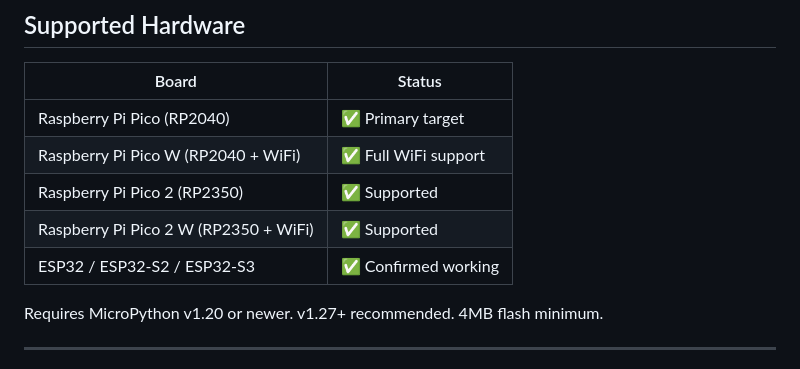
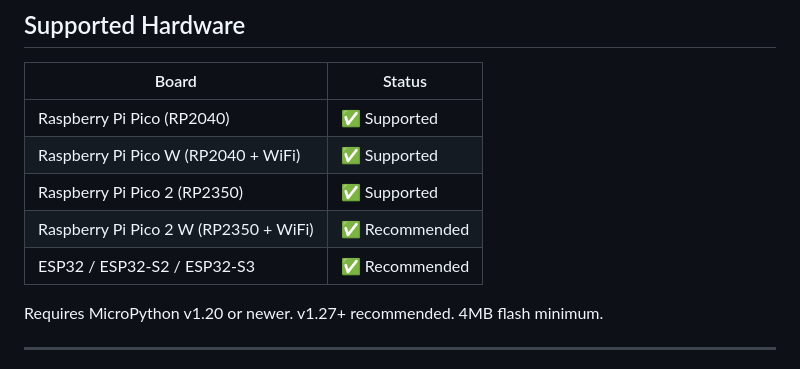
Before and after one commit to dash1101/RPCortex, a Markdown page: README.md, the part around the change. Drawn GitHub-style.

Commit message:
Update hardware support status in README

```diff
--- a/README.md
+++ b/README.md
@@ -52,11 +52,11 @@ It's not trying to be Linux. It's a $4 microcontroller running MicroPython. But
 
 | Board | Status |
 |-------|--------|
-| Raspberry Pi Pico (RP2040) | ✅ Primary target |
-| Raspberry Pi Pico W (RP2040 + WiFi) | ✅ Full WiFi support |
+| Raspberry Pi Pico (RP2040) | ✅ Supported |
+| Raspberry Pi Pico W (RP2040 + WiFi) | ✅ Supported |
 | Raspberry Pi Pico 2 (RP2350) | ✅ Supported |
-| Raspberry Pi Pico 2 W (RP2350 + WiFi) | ✅ Supported |
-| ESP32 / ESP32-S2 / ESP32-S3 | ✅ Confirmed working |
+| Raspberry Pi Pico 2 W (RP2350 + WiFi) | ✅ Recommended |
+| ESP32 / ESP32-S2 / ESP32-S3 | ✅ Recommended |
 
 Requires MicroPython v1.20 or newer. v1.27+ recommended. 4MB flash minimum.
 
```
